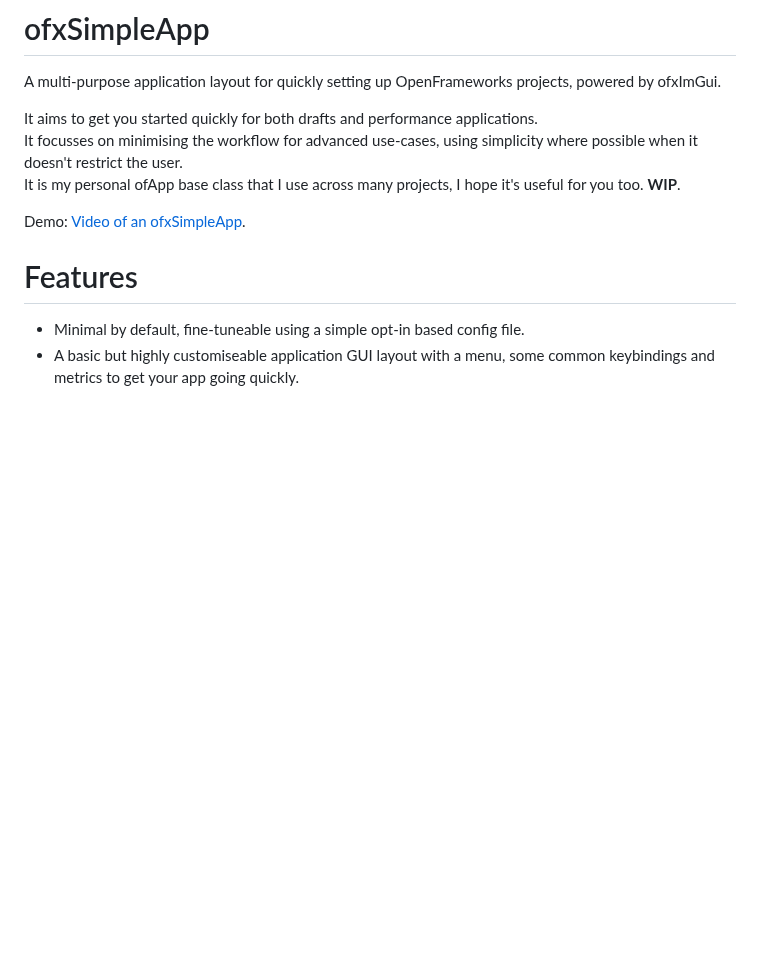
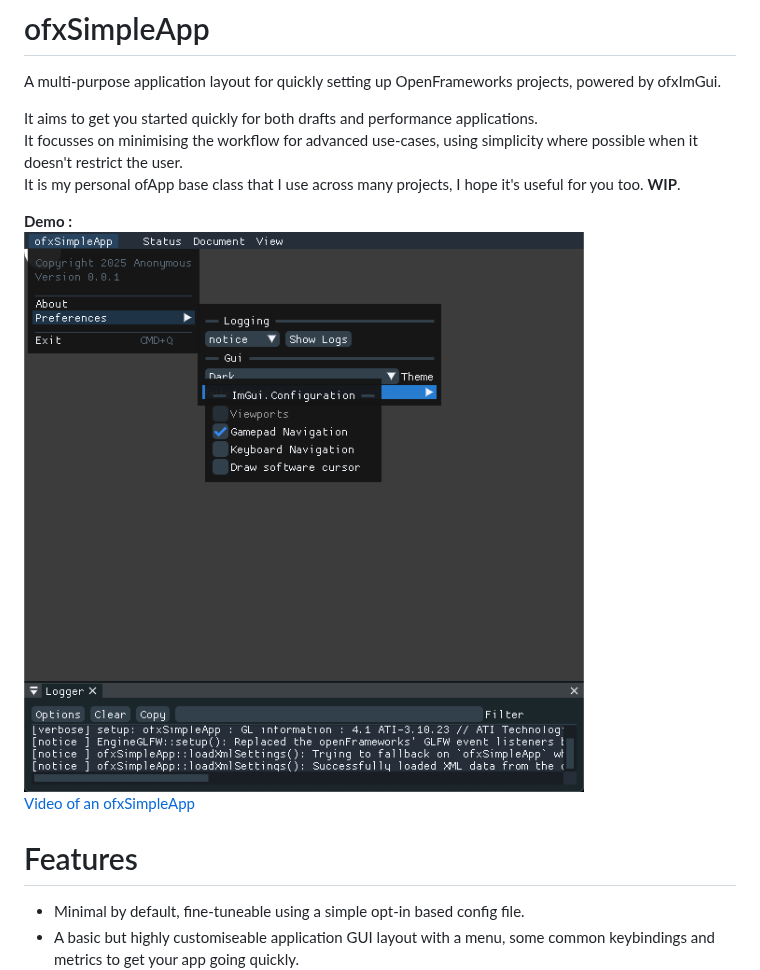
Before and after one commit to Daandelange/ofxSimpleApp, a Markdown page: README.md, the part around the change. Drawn GitHub-style; pictures changed too: ofxSimpleApp.gif (added); blank space fills up the shorter version.

Commit message:
Add GIF demo

```diff
--- a/README.md
+++ b/README.md
@@ -6,7 +6,9 @@ It aims to get you started quickly for both drafts and performance applications.
 It focusses on minimising the workflow for advanced use-cases, using simplicity where possible when it doesn't restrict the user.
 It is my personal ofApp base class that I use across many projects, I hope it's useful for you too. **WIP**.
 
-Demo: [Video of an ofxSimpleApp](https://www.youtube.com/watch?v=bCTa-FaU3ds&t=180).
+**Demo :**
+![ofxSimpleApp Minimal Demo](ofxSimpleApp.gif)
+[Video of an ofxSimpleApp](https://www.youtube.com/watch?v=bCTa-FaU3ds&t=180)
 
 # Features
 
```
